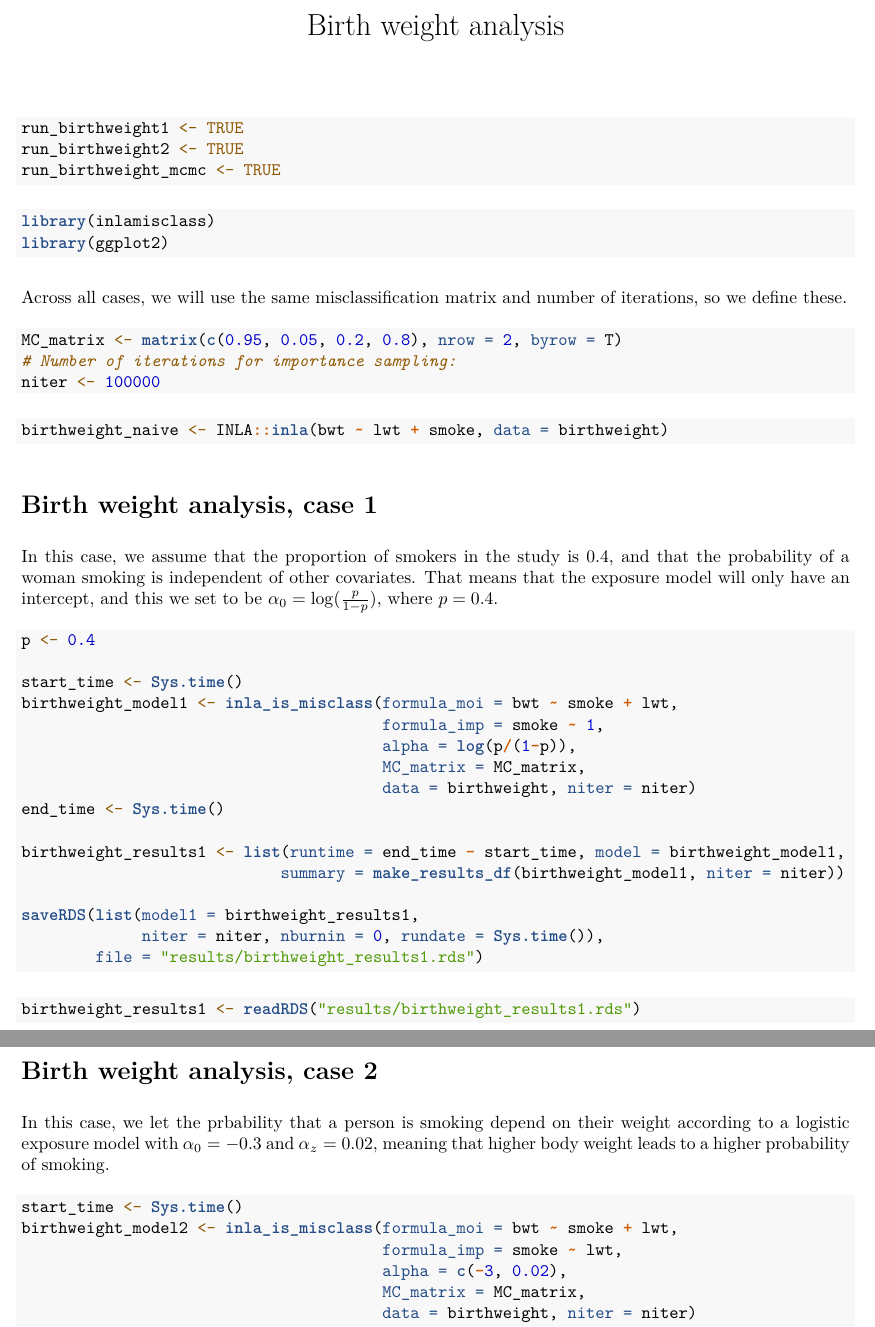
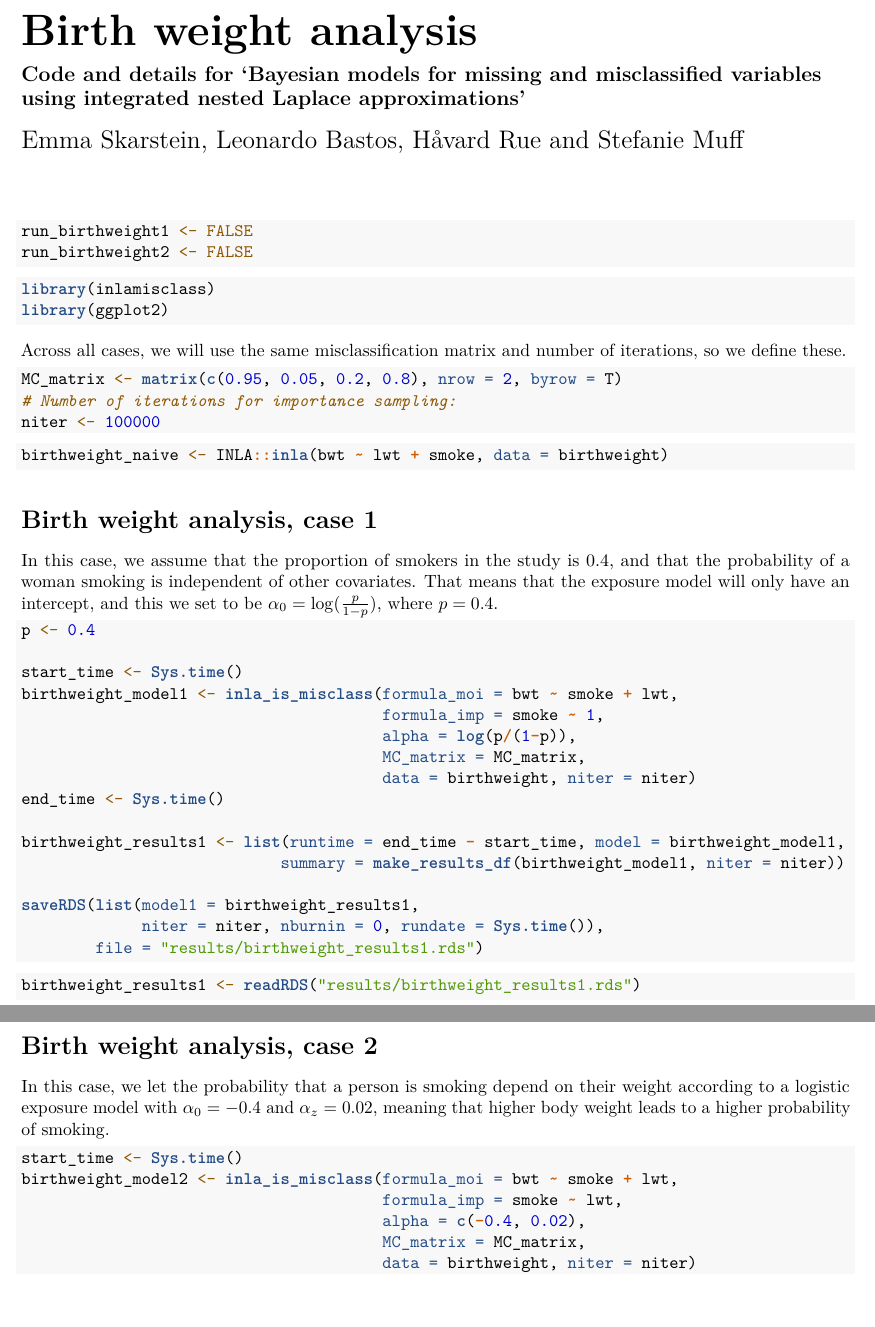
Before and after one commit to emmaSkarstein/misclassification_inla, an R Markdown document (birthweight.Rmd): two parts of pages 1 and 2 of 4 before the commit and two parts of pages 1 and 2 of 3 after it, joined at a grey line, cut so that both start at the same text, the shorter picture padded with empty space. The pictures show the output file birthweight.pdf that the author committed with the source.

````diff
--- a/birthweight.Rmd
+++ b/birthweight.Rmd
@@ -1,8 +1,18 @@
 ---
 title: "Birth weight analysis"
+subtitle: "Code and details for 'Bayesian models for missing and misclassified variables using integrated nested Laplace approximations'"
+author: "Emma Skarstein, Leonardo Bastos, Håvard Rue and Stefanie Muff"
 output:
   pdf_document:
     extra_dependencies: ["bm"]
+header-includes:
+  - \usepackage{titling}
+  - \pretitle{\begin{flushleft}\Huge\bfseries}
+  - \posttitle{\end{flushleft}}
+  - \preauthor{\begin{flushleft}\Large}
+  - \postauthor{\end{flushleft}}
+  - \predate{\begin{flushleft}\large}
+  - \postdate{\end{flushleft}}
 ---
 
 ```{r setup, include=FALSE}
@@ -13,7 +23,6 @@
 ```{r}
 run_birthweight1 <- TRUE
 run_birthweight2 <- TRUE
-run_birthweight_mcmc <- TRUE
 ```
 
 ```{r load packages}
@@ -64,13 +73,13 @@
 
 # Birth weight analysis, case 2
 
-In this case, we let the prbability that a person is smoking depend on their weight according to a logistic exposure model with $\alpha_0 = -0.3$ and $\alpha_z = 0.02$, meaning that higher body weight leads to a higher probability of smoking.
+In this case, we let the probability that a person is smoking depend on their weight according to a logistic exposure model with $\alpha_0 = -0.4$ and $\alpha_z = 0.02$, meaning that higher body weight leads to a higher probability of smoking.
 
 ```{r fit birthweight model 2, eval = run_birthweight2}
 start_time <- Sys.time()
 birthweight_model2 <- inla_is_misclass(formula_moi = bwt ~ smoke + lwt,
                                        formula_imp = smoke ~ lwt,
-                                       alpha = c(-3, 0.02),
+                                       alpha = c(-0.4, 0.02),
                                        MC_matrix = MC_matrix,
                                        data = birthweight, niter = niter)
 end_time <- Sys.time()
````
Also changed, not shown: birthweight.pdf, figures/birthweight.pdf.
